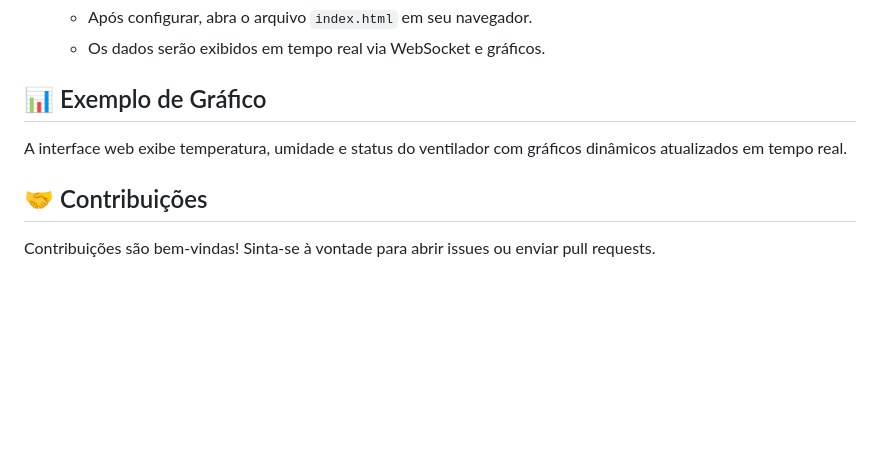
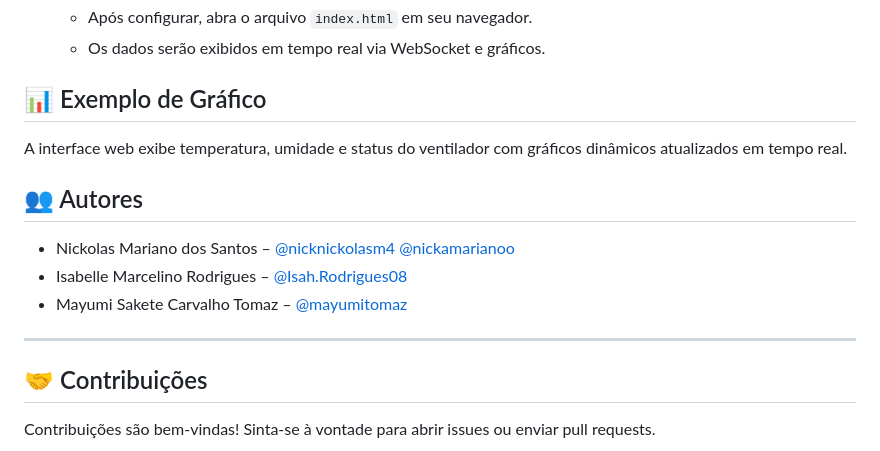
Before and after one commit to nicknickolasm4/esp32_temperatura_mqtt, a Markdown page: README.md, the part around the change. Drawn GitHub-style; blank space fills up the shorter version.

```diff
--- a/README.md
+++ b/README.md
@@ -95,6 +95,14 @@ A interface web exibe em tempo real:
 
 A interface web exibe temperatura, umidade e status do ventilador com gráficos dinâmicos atualizados em tempo real.
 
+## 👥 Autores
+
+- Nickolas Mariano dos Santos – [@nicknickolasm4](https://github.com/nicknickolasm4) [@nickamarianoo](https://github.com/nickamarianoo)
+- Isabelle Marcelino Rodrigues – [@Isah.Rodrigues08](https://www.instagram.com/isah.rodrigues08)
+- Mayumi Sakete Carvalho Tomaz  – [@mayumitomaz](https://www.instagram.com/mayumitomaz/)
+
+---
+
 ## 🤝 Contribuições
 
 Contribuições são bem-vindas! Sinta-se à vontade para abrir issues ou enviar pull requests.
```
